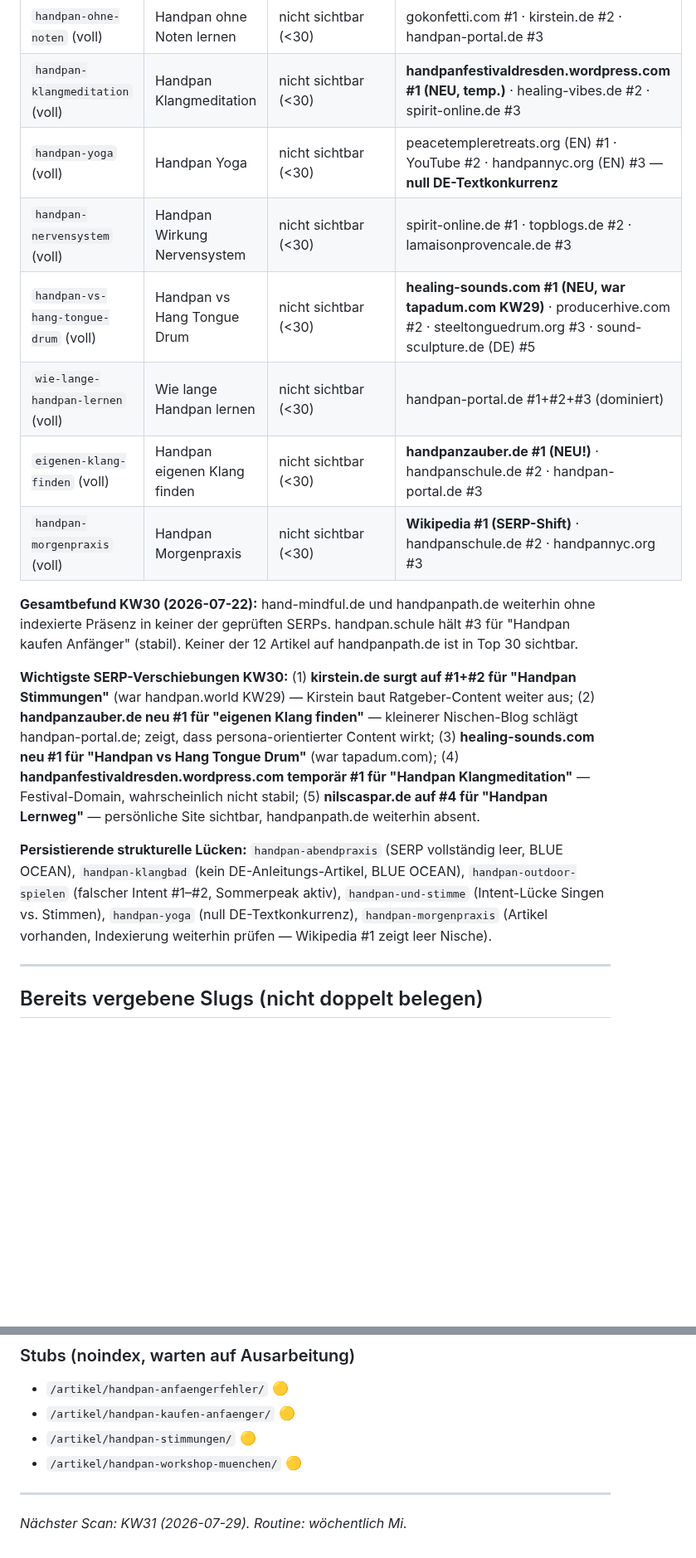
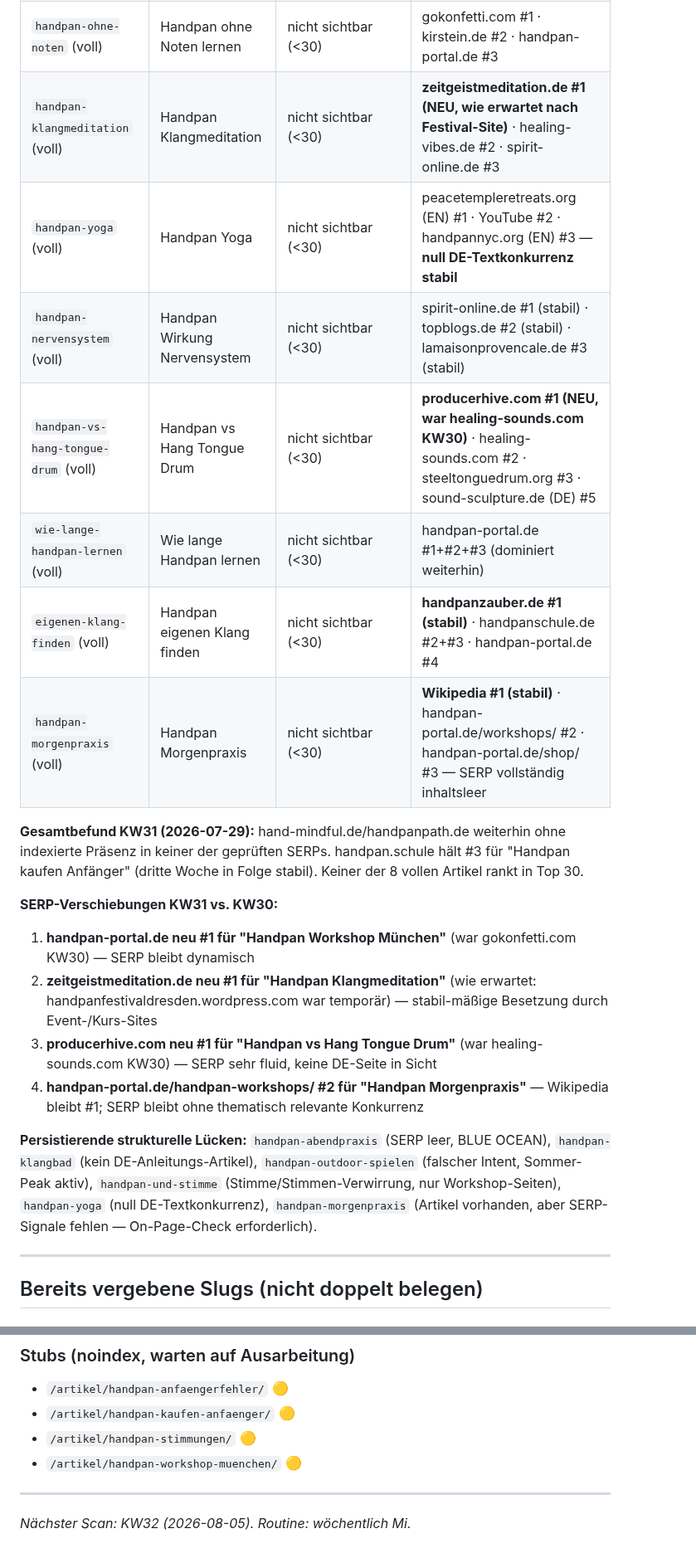
Before and after one commit to nilscasp/hand-and-mindful-retreat, a Markdown page: automation/state/gap-candidates.md, 2 parts joined by grey strips. Shown at 83% size. Rendered like a GitHub page; blank space fills up the shorter version.

Commit message:
chore(automation): weekly gap scan 2026-07-29
Co-Authored-By: Claude <noreply@anthropic.com>

```diff
--- a/automation/state/gap-candidates.md
+++ b/automation/state/gap-candidates.md
@@ -53,17 +49,21 @@
 | `handpan-ohne-noten` (voll) | Handpan ohne Noten lernen | nicht sichtbar (<30) | gokonfetti.com #1 · kirstein.de #2 · handpan-portal.de #3 |
-| `handpan-klangmeditation` (voll) | Handpan Klangmeditation | nicht sichtbar (<30) | **handpanfestivaldresden.wordpress.com #1 (NEU, temp.)** · healing-vibes.de #2 · spirit-online.de #3 |
-| `handpan-yoga` (voll) | Handpan Yoga | nicht sichtbar (<30) | peacetempleretreats.org (EN) #1 · YouTube #2 · handpannyc.org (EN) #3 — **null DE-Textkonkurrenz** |
-| `handpan-nervensystem` (voll) | Handpan Wirkung Nervensystem | nicht sichtbar (<30) | spirit-online.de #1 · topblogs.de #2 · lamaisonprovencale.de #3 |
-| `handpan-vs-hang-tongue-drum` (voll) | Handpan vs Hang Tongue Drum | nicht sichtbar (<30) | **healing-sounds.com #1 (NEU, war tapadum.com KW29)** · producerhive.com #2 · steeltonguedrum.org #3 · sound-sculpture.de (DE) #5 |
-| `wie-lange-handpan-lernen` (voll) | Wie lange Handpan lernen | nicht sichtbar (<30) | handpan-portal.de #1+#2+#3 (dominiert) |
-| `eigenen-klang-finden` (voll) | Handpan eigenen Klang finden | nicht sichtbar (<30) | **handpanzauber.de #1 (NEU!)** · handpanschule.de #2 · handpan-portal.de #3 |
-| `handpan-morgenpraxis` (voll) | Handpan Morgenpraxis | nicht sichtbar (<30) | **Wikipedia #1 (SERP-Shift)** · handpanschule.de #2 · handpannyc.org #3 |
+| `handpan-klangmeditation` (voll) | Handpan Klangmeditation | nicht sichtbar (<30) | **zeitgeistmeditation.de #1 (NEU, wie erwartet nach Festival-Site)** · healing-vibes.de #2 · spirit-online.de #3 |
+| `handpan-yoga` (voll) | Handpan Yoga | nicht sichtbar (<30) | peacetempleretreats.org (EN) #1 · YouTube #2 · handpannyc.org (EN) #3 — **null DE-Textkonkurrenz stabil** |
+| `handpan-nervensystem` (voll) | Handpan Wirkung Nervensystem | nicht sichtbar (<30) | spirit-online.de #1 (stabil) · topblogs.de #2 (stabil) · lamaisonprovencale.de #3 (stabil) |
+| `handpan-vs-hang-tongue-drum` (voll) | Handpan vs Hang Tongue Drum | nicht sichtbar (<30) | **producerhive.com #1 (NEU, war healing-sounds.com KW30)** · healing-sounds.com #2 · steeltonguedrum.org #3 · sound-sculpture.de (DE) #5 |
+| `wie-lange-handpan-lernen` (voll) | Wie lange Handpan lernen | nicht sichtbar (<30) | handpan-portal.de #1+#2+#3 (dominiert weiterhin) |
+| `eigenen-klang-finden` (voll) | Handpan eigenen Klang finden | nicht sichtbar (<30) | **handpanzauber.de #1 (stabil)** · handpanschule.de #2+#3 · handpan-portal.de #4 |
+| `handpan-morgenpraxis` (voll) | Handpan Morgenpraxis | nicht sichtbar (<30) | **Wikipedia #1 (stabil)** · handpan-portal.de/workshops/ #2 · handpan-portal.de/shop/ #3 — SERP vollständig inhaltsleer |
 
-**Gesamtbefund KW30 (2026-07-22):** hand-mindful.de und handpanpath.de weiterhin ohne indexierte Präsenz in keiner der geprüften SERPs. handpan.schule hält #3 für "Handpan kaufen Anfänger" (stabil). Keiner der 12 Artikel auf handpanpath.de ist in Top 30 sichtbar.
+**Gesamtbefund KW31 (2026-07-29):** hand-mindful.de/handpanpath.de weiterhin ohne indexierte Präsenz in keiner der geprüften SERPs. handpan.schule hält #3 für "Handpan kaufen Anfänger" (dritte Woche in Folge stabil). Keiner der 8 vollen Artikel rankt in Top 30.
 
-**Wichtigste SERP-Verschiebungen KW30:** (1) **kirstein.de surgt auf #1+#2 für "Handpan Stimmungen"** (war handpan.world KW29) — Kirstein baut Ratgeber-Content weiter aus; (2) **handpanzauber.de neu #1 für "eigenen Klang finden"** — kleinerer Nischen-Blog schlägt handpan-portal.de; zeigt, dass persona-orientierter Content wirkt; (3) **healing-sounds.com neu #1 für "Handpan vs Hang Tongue Drum"** (war tapadum.com); (4) **handpanfestivaldresden.wordpress.com temporär #1 für "Handpan Klangmeditation"** — Festival-Domain, wahrscheinlich nicht stabil; (5) **nilscaspar.de auf #4 für "Handpan Lernweg"** — persönliche Site sichtbar, handpanpath.de weiterhin absent.
+**SERP-Verschiebungen KW31 vs. KW30:**
+1. **handpan-portal.de neu #1 für "Handpan Workshop München"** (war gokonfetti.com KW30) — SERP bleibt dynamisch
+2. **zeitgeistmeditation.de neu #1 für "Handpan Klangmeditation"** (wie erwartet: handpanfestivaldresden.wordpress.com war temporär) — stabil-mäßige Besetzung durch Event-/Kurs-Sites
+3. **producerhive.com neu #1 für "Handpan vs Hang Tongue Drum"** (war healing-sounds.com KW30) — SERP sehr fluid, keine DE-Seite in Sicht
+4. **handpan-portal.de/handpan-workshops/ #2 für "Handpan Morgenpraxis"** — Wikipedia bleibt #1; SERP bleibt ohne thematisch relevante Konkurrenz
 
-**Persistierende strukturelle Lücken:** `handpan-abendpraxis` (SERP vollständig leer, BLUE OCEAN), `handpan-klangbad` (kein DE-Anleitungs-Artikel, BLUE OCEAN), `handpan-outdoor-spielen` (falscher Intent #1–#2, Sommerpeak aktiv), `handpan-und-stimme` (Intent-Lücke Singen vs. Stimmen), `handpan-yoga` (null DE-Textkonkurrenz), `handpan-morgenpraxis` (Artikel vorhanden, Indexierung weiterhin prüfen — Wikipedia #1 zeigt leer Nische).
+**Persistierende strukturelle Lücken:** `handpan-abendpraxis` (SERP leer, BLUE OCEAN), `handpan-klangbad` (kein DE-Anleitungs-Artikel), `handpan-outdoor-spielen` (falscher Intent, Sommer-Peak aktiv), `handpan-und-stimme` (Stimme/Stimmen-Verwirrung, nur Workshop-Seiten), `handpan-yoga` (null DE-Textkonkurrenz), `handpan-morgenpraxis` (Artikel vorhanden, aber SERP-Signale fehlen — On-Page-Check erforderlich).
 
 ---
 
@@ -86,4 +86,4 @@
 - `/artikel/handpan-workshop-muenchen/` 🟡
 
 ---
-*Nächster Scan: KW31 (2026-07-29). Routine: wöchentlich Mi.*
+*Nächster Scan: KW32 (2026-08-05). Routine: wöchentlich Mi.*
```
Also changed, not shown: other parts of automation/state/gap-candidates.md (+25 -29 lines).
